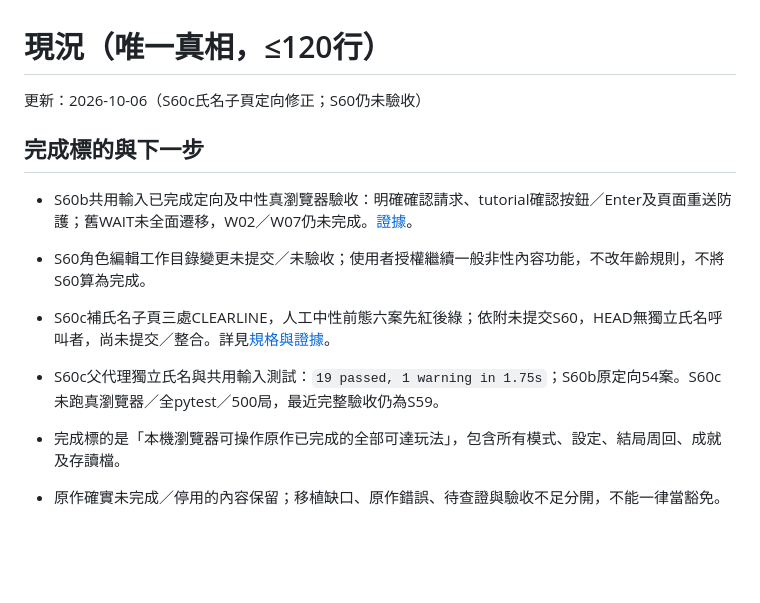
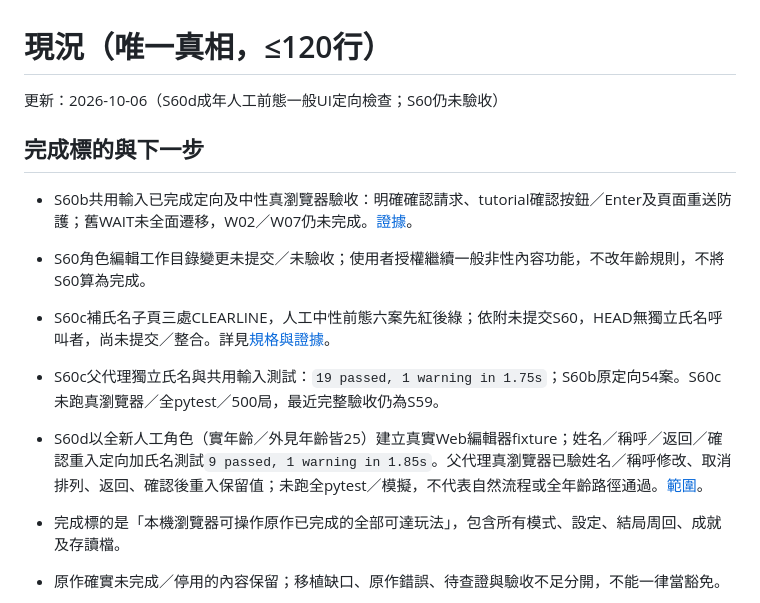
Before and after one commit to redmaplewing/eraGVT-python, a Markdown page: docs/STATUS.md, the part around the change. GitHub-like rendering; blank space fills up the shorter version.

Commit message:
docs: record adult fixture browser validation for character editing
Co-Authored-By: Codex <noreply@openai.com>

```diff
--- a/docs/STATUS.md
+++ b/docs/STATUS.md
@@ -1,6 +1,6 @@
 # 現況（唯一真相，≤120行）
 
-更新：2026-10-06（S60c氏名子頁定向修正；S60仍未驗收）
+更新：2026-10-06（S60d成年人工前態一般UI定向檢查；S60仍未驗收）
 
 ## 完成標的與下一步
 
@@ -8,6 +8,7 @@
 - S60角色編輯工作目錄變更未提交／未驗收；使用者授權繼續一般非性內容功能，不改年齡規則，不將S60算為完成。
 - S60c補氏名子頁三處CLEARLINE，人工中性前態六案先紅後綠；依附未提交S60，HEAD無獨立氏名呼叫者，尚未提交／整合。詳見[規格與證據](sessions/S60c-editor-resume.md)。
 - S60c父代理獨立氏名與共用輸入測試：`19 passed, 1 warning in 1.75s`；S60b原定向54案。S60c未跑真瀏覽器／全pytest／500局，最近完整驗收仍為S59。
+- S60d以全新人工角色（實年齡／外見年齡皆25）建立真實Web編輯器fixture；姓名／稱呼／返回／確認重入定向加氏名測試`9 passed, 1 warning in 1.85s`。父代理真瀏覽器已驗姓名／稱呼修改、取消排列、返回、確認後重入保留值；未跑全pytest／模擬，不代表自然流程或全年齡路徑通過。[範圍](sessions/S60d-adult-editor-validation.md)。
 
 - 完成標的是「本機瀏覽器可操作原作已完成的全部可達玩法」，包含所有模式、設定、結局周回、成就及存讀檔。
 - 原作確實未完成／停用的內容保留；移植缺口、原作錯誤、待查證與驗收不足分開，不能一律當豁免。
```
Also changed, not shown: docs/sessions/S60d-adult-editor-validation.md (added, +29 -0 lines).
